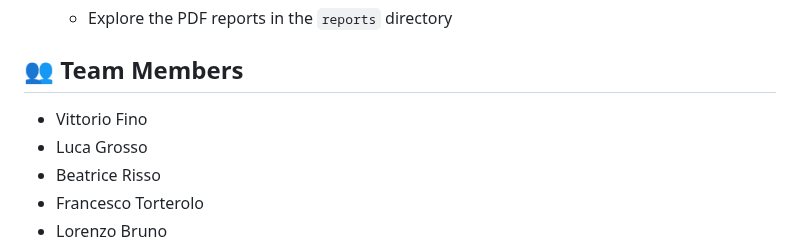
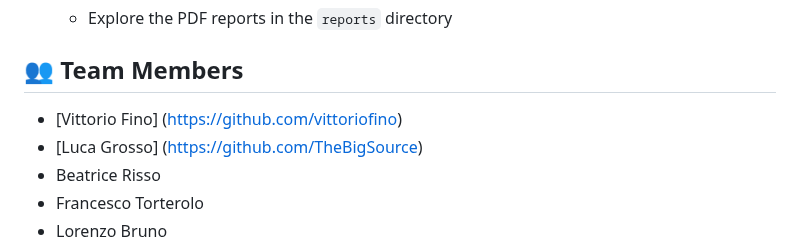
Before and after one commit to vittoriofino/Progetto_Tesisquare, a Markdown page: README.md, the part around the change. GitHub-like rendering.

```diff
--- a/README.md
+++ b/README.md
@@ -121,8 +121,8 @@ project/
    - Explore the PDF reports in the `reports` directory
 
 ## 👥 Team Members
-- Vittorio Fino
-- Luca Grosso
+- [Vittorio Fino] (https://github.com/vittoriofino)
+- [Luca Grosso] (https://github.com/TheBigSource)
 - Beatrice Risso
 - Francesco Torterolo
 - Lorenzo Bruno
```
